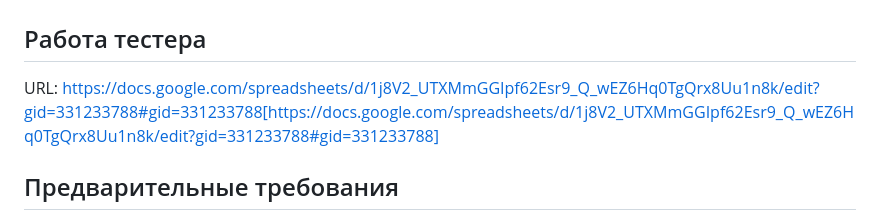
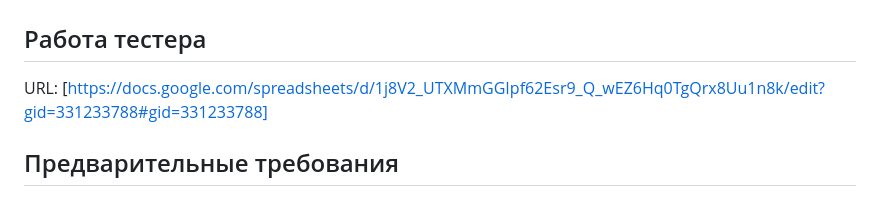
Before and after one commit to tsests/FORtuna, a Markdown page: README.md, the part around the change. Drawn GitHub-style.

```diff
--- a/README.md
+++ b/README.md
@@ -2,7 +2,7 @@
 
 ## Работа тестера
 
-URL: https://docs.google.com/spreadsheets/d/1j8V2_UTXMmGGIpf62Esr9_Q_wEZ6Hq0TgQrx8Uu1n8k/edit?gid=331233788#gid=331233788[https://docs.google.com/spreadsheets/d/1j8V2_UTXMmGGIpf62Esr9_Q_wEZ6Hq0TgQrx8Uu1n8k/edit?gid=331233788#gid=331233788]
+URL: [https://docs.google.com/spreadsheets/d/1j8V2_UTXMmGGIpf62Esr9_Q_wEZ6Hq0TgQrx8Uu1n8k/edit?gid=331233788#gid=331233788]
 
 ## Предварительные требования
 
```
